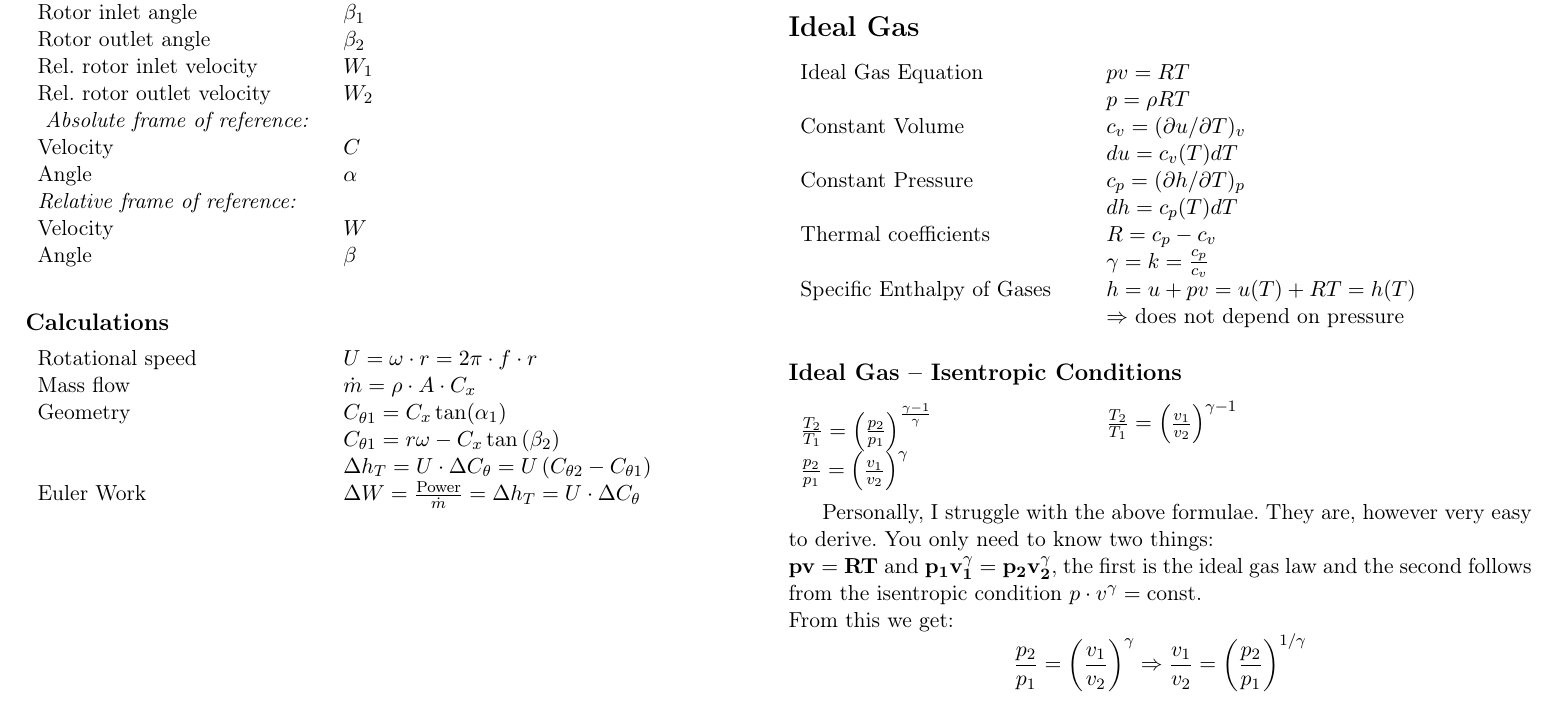
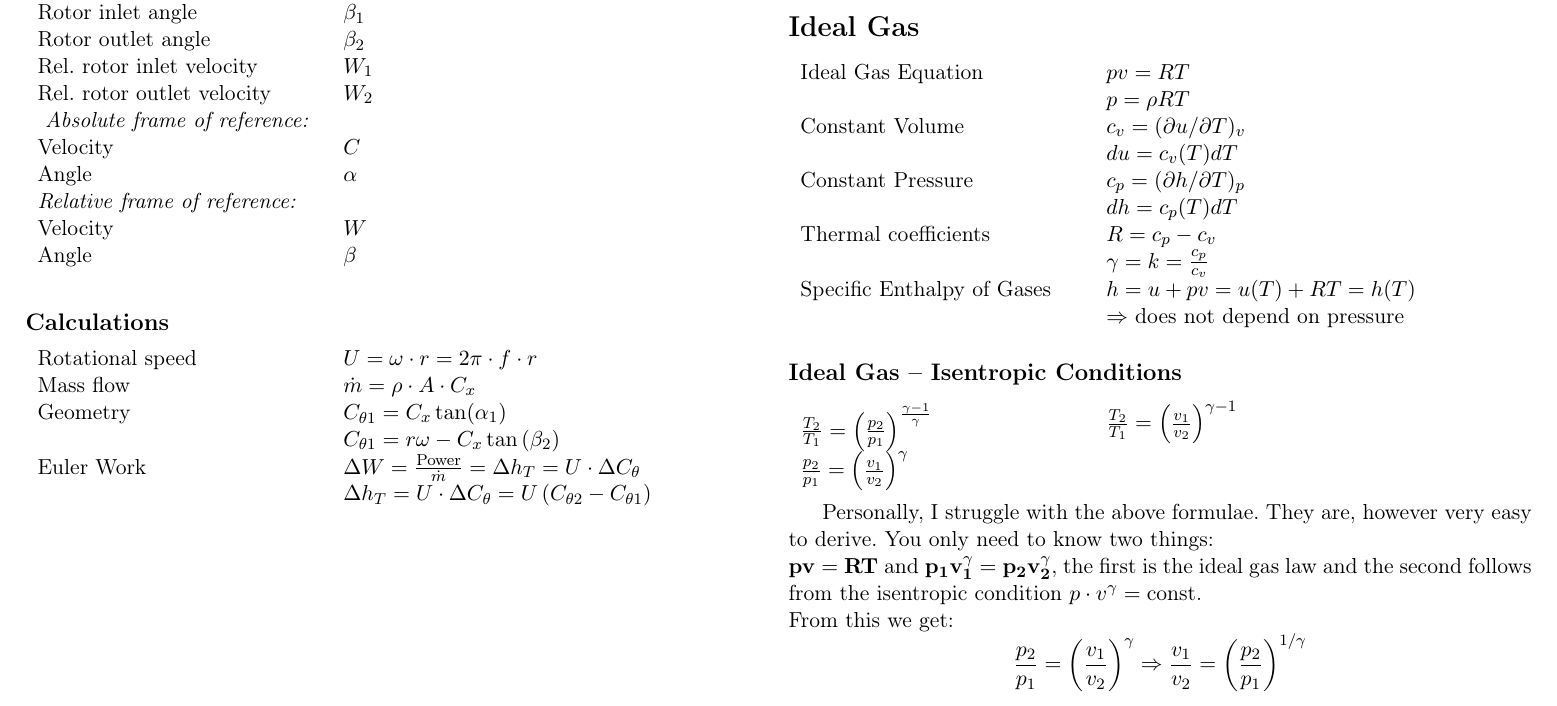
Before and after one commit to lfen7/thermo3_formeln, a LaTeX document (th_3_formeln.tex): part of page 1 of 2, cut so that both start at the same text. Compiled offline with pdfLaTeX.

Commit message:
Layout Changes Moved the "Euler Work" cell one up so that it is in the right spot.

```diff
--- a/th_3_formeln.tex
+++ b/th_3_formeln.tex
@@ -30,10 +30,9 @@
 	Mass flow & $\dot{m} = \rho \cdot A \cdot C_x $ \\
 	Geometry & $C_{\theta 1 } = C_x \tan( \alpha_1 ) $ \\
 		& $C_{\theta 1} = r \omega - C_x \tan \left( \beta_2 \right) $ \\
-		& $\Delta h_T = U \cdot \Delta C_\theta = U \left(C_{\theta 2} - C _{\theta 1} \right) $ \\
-	Euler Work & $\Delta W = \frac{\text{Power}}{\dot{m}} = \Delta h_T = U \cdot \Delta C_\theta$
+	Euler Work & $\Delta W = \frac{\text{Power}}{\dot{m}} = \Delta h_T = U \cdot \Delta C_\theta$ \\
+	& $\Delta h_T = U \cdot \Delta C_\theta = U \left(C_{\theta 2} - C _{\theta 1} \right) $
 \end{tabular}
-
 
 \section*{Thermodynamics}
 \begin{tabular}{ m{5cm} l}
```
Also changed, not shown: th_3_formeln.pdf.
